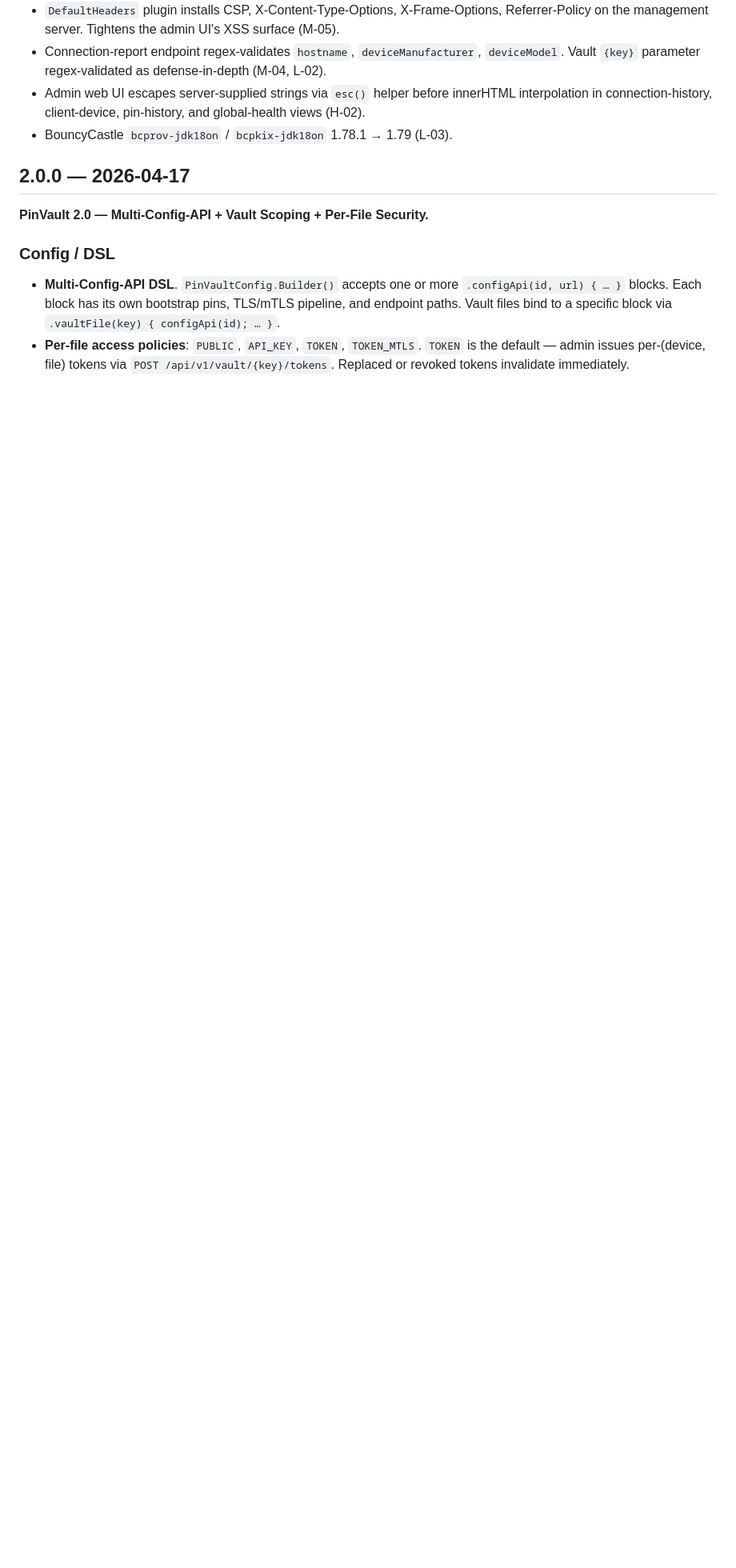
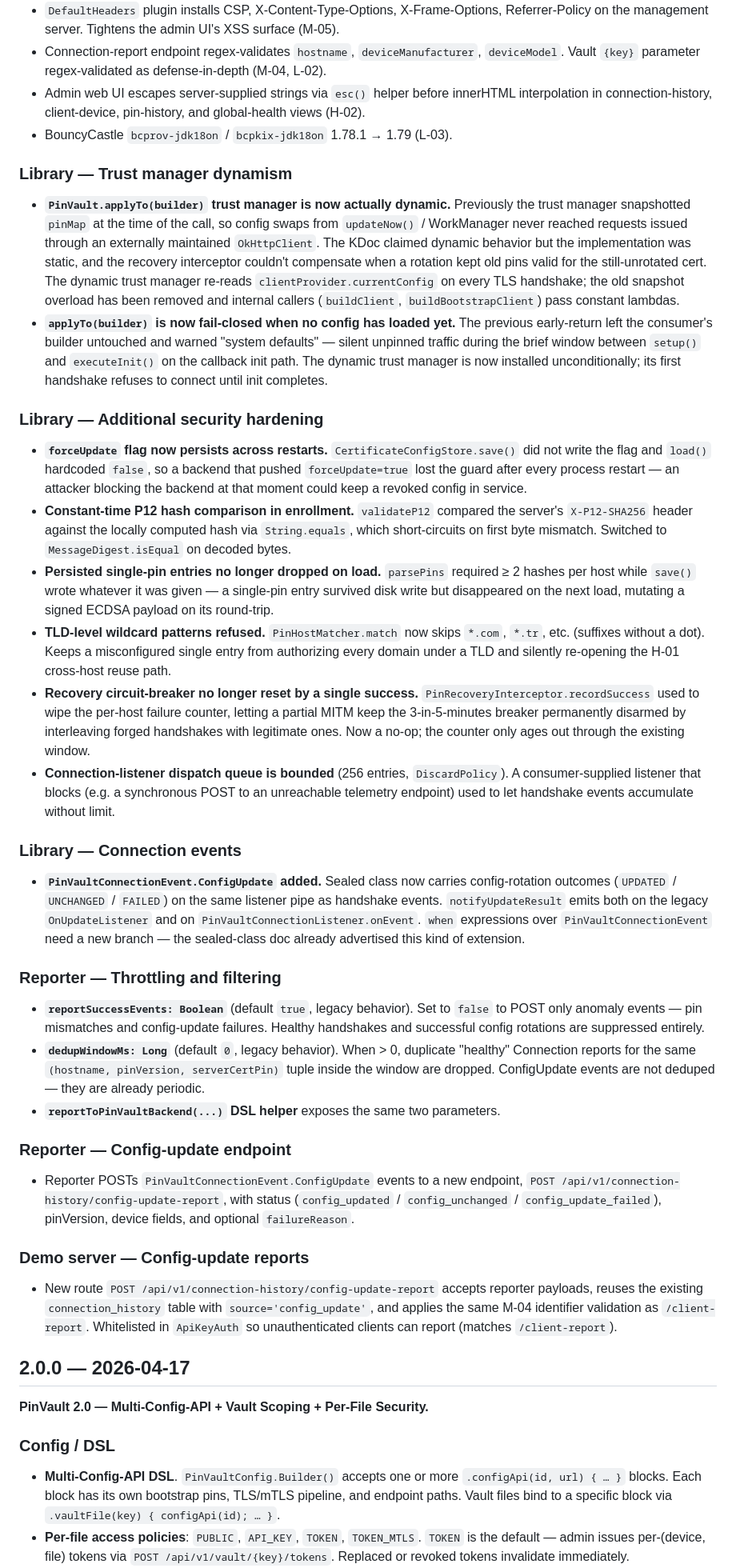
Before and after one commit to umutcansu/PinVault, a Markdown page: CHANGELOG.md, the part around the change. Shown at 80% size. GitHub-like rendering; blank space fills up the shorter version.

Commit message:
docs(changelog): document trust-manager + telemetry hardening
Roll up this round of fixes into the existing Unreleased section. Five
new sub-headings cover the trust-manager dynamism fix, additional
security hardening (forceUpdate persist, constant-time hash, parser
tolerance, wildcard refusal, breaker reset, bounded queue), the new
ConfigUpdate event type, the reporter throttling/filtering knobs, the
config-update reporter endpoint, and the matching demo-server route.

Co-Authored-By: Claude Opus 4.7 (1M context) <noreply@anthropic.com>

```diff
--- a/CHANGELOG.md
+++ b/CHANGELOG.md
@@ -33,6 +33,38 @@
 - Connection-report endpoint regex-validates `hostname`, `deviceManufacturer`, `deviceModel`. Vault `{key}` parameter regex-validated as defense-in-depth (M-04, L-02).
 - Admin web UI escapes server-supplied strings via `esc()` helper before innerHTML interpolation in connection-history, client-device, pin-history, and global-health views (H-02).
 - BouncyCastle `bcprov-jdk18on` / `bcpkix-jdk18on` 1.78.1 → 1.79 (L-03).
+
+### Library — Trust manager dynamism
+
+- **`PinVault.applyTo(builder)` trust manager is now actually dynamic.** Previously the trust manager snapshotted `pinMap` at the time of the call, so config swaps from `updateNow()` / WorkManager never reached requests issued through an externally maintained `OkHttpClient`. The KDoc claimed dynamic behavior but the implementation was static, and the recovery interceptor couldn't compensate when a rotation kept old pins valid for the still-unrotated cert. The dynamic trust manager re-reads `clientProvider.currentConfig` on every TLS handshake; the old snapshot overload has been removed and internal callers (`buildClient`, `buildBootstrapClient`) pass constant lambdas.
+- **`applyTo(builder)` is now fail-closed when no config has loaded yet.** The previous early-return left the consumer's builder untouched and warned "system defaults" — silent unpinned traffic during the brief window between `setup()` and `executeInit()` on the callback init path. The dynamic trust manager is now installed unconditionally; its first handshake refuses to connect until init completes.
+
+### Library — Additional security hardening
+
+- **`forceUpdate` flag now persists across restarts.** `CertificateConfigStore.save()` did not write the flag and `load()` hardcoded `false`, so a backend that pushed `forceUpdate=true` lost the guard after every process restart — an attacker blocking the backend at that moment could keep a revoked config in service.
+- **Constant-time P12 hash comparison in enrollment.** `validateP12` compared the server's `X-P12-SHA256` header against the locally computed hash via `String.equals`, which short-circuits on first byte mismatch. Switched to `MessageDigest.isEqual` on decoded bytes.
+- **Persisted single-pin entries no longer dropped on load.** `parsePins` required ≥ 2 hashes per host while `save()` wrote whatever it was given — a single-pin entry survived disk write but disappeared on the next load, mutating a signed ECDSA payload on its round-trip.
+- **TLD-level wildcard patterns refused.** `PinHostMatcher.match` now skips `*.com`, `*.tr`, etc. (suffixes without a dot). Keeps a misconfigured single entry from authorizing every domain under a TLD and silently re-opening the H-01 cross-host reuse path.
+- **Recovery circuit-breaker no longer reset by a single success.** `PinRecoveryInterceptor.recordSuccess` used to wipe the per-host failure counter, letting a partial MITM keep the 3-in-5-minutes breaker permanently disarmed by interleaving forged handshakes with legitimate ones. Now a no-op; the counter only ages out through the existing window.
+- **Connection-listener dispatch queue is bounded** (256 entries, `DiscardPolicy`). A consumer-supplied listener that blocks (e.g. a synchronous POST to an unreachable telemetry endpoint) used to let handshake events accumulate without limit.
+
+### Library — Connection events
+
+- **`PinVaultConnectionEvent.ConfigUpdate` added.** Sealed class now carries config-rotation outcomes (`UPDATED` / `UNCHANGED` / `FAILED`) on the same listener pipe as handshake events. `notifyUpdateResult` emits both on the legacy `OnUpdateListener` and on `PinVaultConnectionListener.onEvent`. `when` expressions over `PinVaultConnectionEvent` need a new branch — the sealed-class doc already advertised this kind of extension.
+
+### Reporter — Throttling and filtering
+
+- **`reportSuccessEvents: Boolean`** (default `true`, legacy behavior). Set to `false` to POST only anomaly events — pin mismatches and config-update failures. Healthy handshakes and successful config rotations are suppressed entirely.
+- **`dedupWindowMs: Long`** (default `0`, legacy behavior). When > 0, duplicate "healthy" Connection reports for the same `(hostname, pinVersion, serverCertPin)` tuple inside the window are dropped. ConfigUpdate events are not deduped — they are already periodic.
+- **`reportToPinVaultBackend(...)` DSL helper** exposes the same two parameters.
+
+### Reporter — Config-update endpoint
+
+- Reporter POSTs `PinVaultConnectionEvent.ConfigUpdate` events to a new endpoint, `POST /api/v1/connection-history/config-update-report`, with status (`config_updated` / `config_unchanged` / `config_update_failed`), pinVersion, device fields, and optional `failureReason`.
+
+### Demo server — Config-update reports
+
+- New route `POST /api/v1/connection-history/config-update-report` accepts reporter payloads, reuses the existing `connection_history` table with `source='config_update'`, and applies the same M-04 identifier validation as `/client-report`. Whitelisted in `ApiKeyAuth` so unauthenticated clients can report (matches `/client-report`).
 
 ## 2.0.0 — 2026-04-17
 
```
